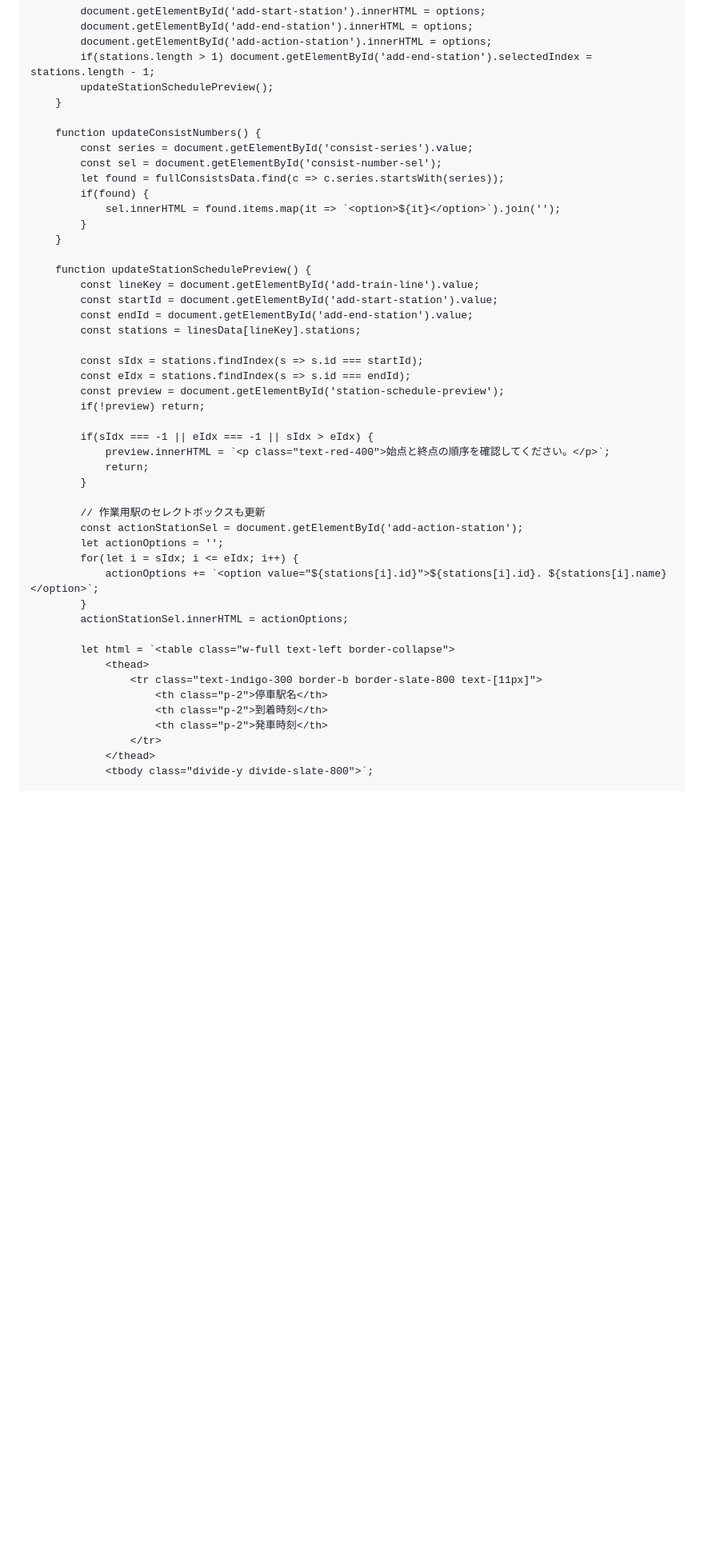
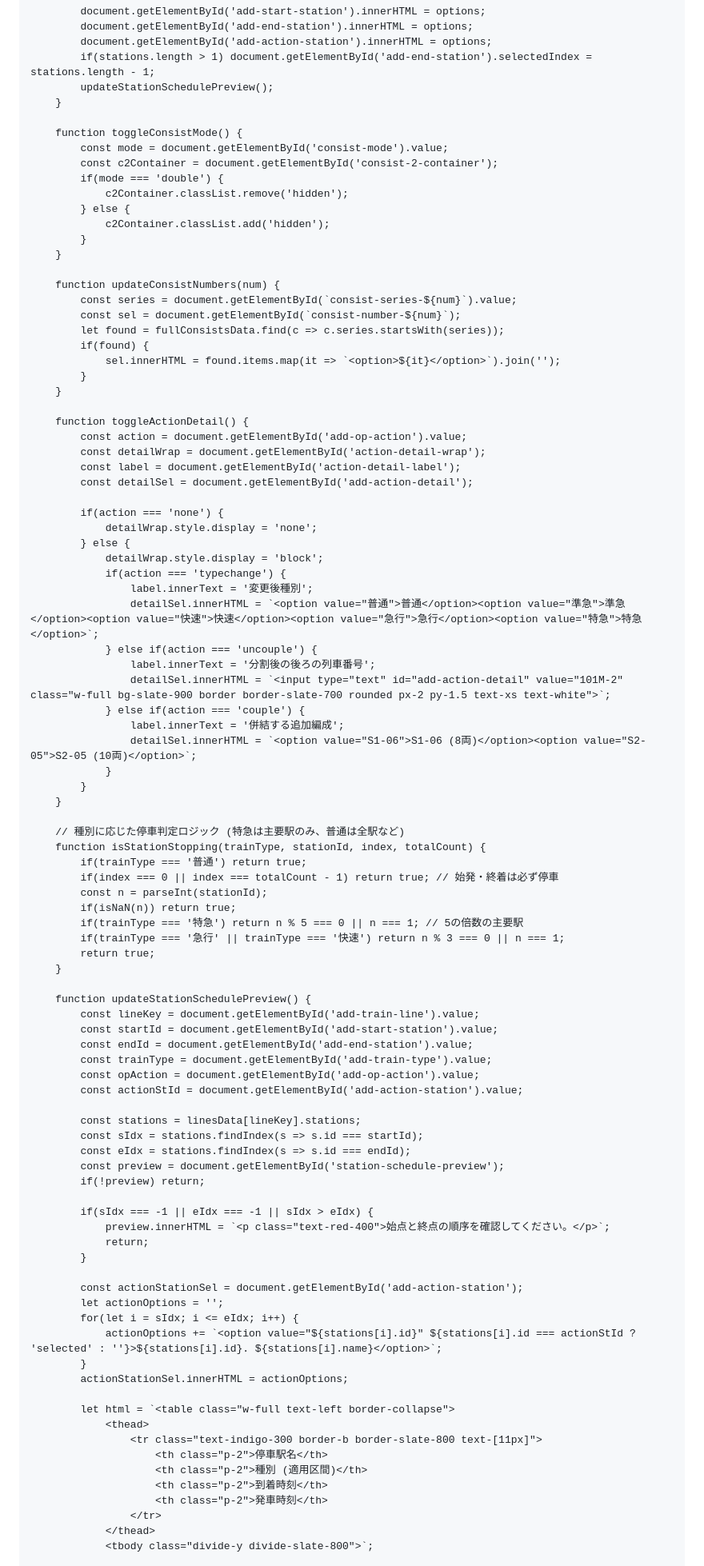
Before and after one commit to nogi2466-tech/original-tetsudo1, a Markdown page: README.md, the part around one of its changes. Shown at 80% size. GitHub-like rendering; blank space fills up the shorter version.

```diff
--- a/README.md
+++ b/README.md
@@ -476,21 +491,68 @@
             updateStationSchedulePreview();
         }
 
-        function updateConsistNumbers() {
-            const series = document.getElementById('consist-series').value;
-            const sel = document.getElementById('consist-number-sel');
+        function toggleConsistMode() {
+            const mode = document.getElementById('consist-mode').value;
+            const c2Container = document.getElementById('consist-2-container');
+            if(mode === 'double') {
+                c2Container.classList.remove('hidden');
+            } else {
+                c2Container.classList.add('hidden');
+            }
+        }
+
+        function updateConsistNumbers(num) {
+            const series = document.getElementById(`consist-series-${num}`).value;
+            const sel = document.getElementById(`consist-number-${num}`);
             let found = fullConsistsData.find(c => c.series.startsWith(series));
             if(found) {
                 sel.innerHTML = found.items.map(it => `<option>${it}</option>`).join('');
             }
         }
 
+        function toggleActionDetail() {
+            const action = document.getElementById('add-op-action').value;
+            const detailWrap = document.getElementById('action-detail-wrap');
+            const label = document.getElementById('action-detail-label');
+            const detailSel = document.getElementById('add-action-detail');
+
+            if(action === 'none') {
+                detailWrap.style.display = 'none';
+            } else {
+                detailWrap.style.display = 'block';
+                if(action === 'typechange') {
+                    label.innerText = '変更後種別';
+                    detailSel.innerHTML = `<option value="普通">普通</option><option value="準急">準急</option><option value="快速">快速</option><option value="急行">急行</option><option value="特急">特急</option>`;
+                } else if(action === 'uncouple') {
+                    label.innerText = '分割後の後ろの列車番号';
+                    detailSel.innerHTML = `<input type="text" id="add-action-detail" value="101M-2" class="w-full bg-slate-900 border border-slate-700 rounded px-2 py-1.5 text-xs text-white">`;
+                } else if(action === 'couple') {
+                    label.innerText = '併結する追加編成';
+                    detailSel.innerHTML = `<option value="S1-06">S1-06 (8両)</option><option value="S2-05">S2-05 (10両)</option>`;
+                }
+            }
+        }
+
+        // 種別に応じた停車判定ロジック (特急は主要駅のみ、普通は全駅など)
+        function isStationStopping(trainType, stationId, index, totalCount) {
+            if(trainType === '普通') return true;
+            if(index === 0 || index === totalCount - 1) return true; // 始発・終着は必ず停車
+            const n = parseInt(stationId);
+            if(isNaN(n)) return true;
+            if(trainType === '特急') return n % 5 === 0 || n === 1; // 5の倍数の主要駅
+            if(trainType === '急行' || trainType === '快速') return n % 3 === 0 || n === 1;
+            return true;
+        }
+
         function updateStationSchedulePreview() {
             const lineKey = document.getElementById('add-train-line').value;
             const startId = document.getElementById('add-start-station').value;
             const endId = document.getElementById('add-end-station').value;
+            const trainType = document.getElementById('add-train-type').value;
+            const opAction = document.getElementById('add-op-action').value;
+            const actionStId = document.getElementById('add-action-station').value;
+
             const stations = linesData[lineKey].stations;
-
             const sIdx = stations.findIndex(s => s.id === startId);
             const eIdx = stations.findIndex(s => s.id === endId);
             const preview = document.getElementById('station-schedule-preview');
@@ -501,11 +563,10 @@
                 return;
             }
 
-            // 作業用駅のセレクトボックスも更新
             const actionStationSel = document.getElementById('add-action-station');
             let actionOptions = '';
             for(let i = sIdx; i <= eIdx; i++) {
-                actionOptions += `<option value="${stations[i].id}">${stations[i].id}. ${stations[i].name}</option>`;
+                actionOptions += `<option value="${stations[i].id}" ${stations[i].id === actionStId ? 'selected' : ''}>${stations[i].id}. ${stations[i].name}</option>`;
             }
             actionStationSel.innerHTML = actionOptions;
 
@@ -513,6 +574,7 @@
                 <thead>
                     <tr class="text-indigo-300 border-b border-slate-800 text-[11px]">
                         <th class="p-2">停車駅名</th>
+                        <th class="p-2">種別 (適用区間)</th>
                         <th class="p-2">到着時刻</th>
                         <th class="p-2">発車時刻</th>
                     </tr>
```
Also changed, not shown: other parts of README.md (+107 -80 lines).
